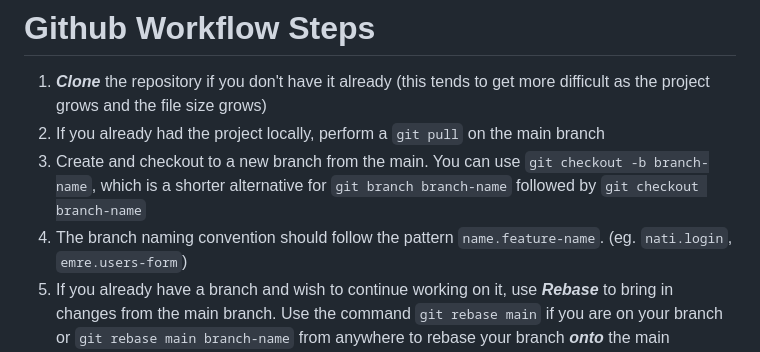
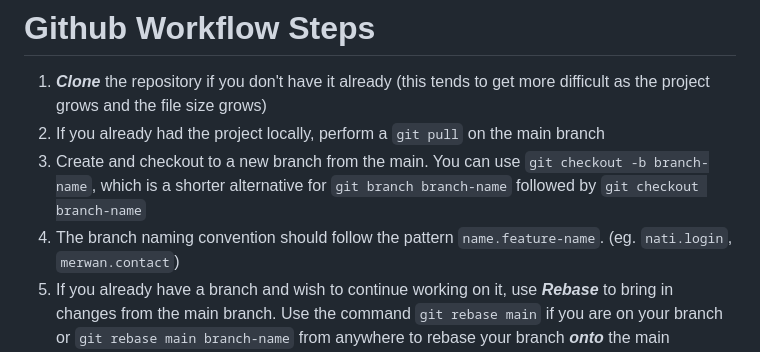
Before and after one commit to amanyih/babulkeyer-web, a Markdown page: README.md, the part around the change. Drawn GitHub-style.

```diff
--- a/README.md
+++ b/README.md
@@ -14,7 +14,7 @@ Group Members
 1. ***Clone*** the repository if you don't have it already (this tends to get more difficult as the project grows and the file size grows)
 2. If you already had the project locally, perform a `git pull` on the main branch
 3. Create and checkout to a new branch from the main. You can use `git checkout -b branch-name`, which is a shorter alternative for `git branch branch-name` followed by `git checkout branch-name`
-4. The branch naming convention should follow the pattern `name.feature-name`. (eg. `nati.login`, `emre.users-form`)
+4. The branch naming convention should follow the pattern `name.feature-name`. (eg. `nati.login`, `merwan.contact`)
 5. If you already have a branch and wish to continue working on it, use ***Rebase*** to bring in changes from the main branch. Use the command `git rebase main` if you are on your branch or `git rebase main branch-name` from anywhere to rebase your branch ***onto*** the main
 6. Pulling from main into your branch (same as merging the main into your branch) could have similar results but using rebase from the main makes a more linear version control history as it basically pretends like whatever you committed on your branch happened ***After*** the changes in the main wheather they actually happend after or before
 7. Once your branch is rebased and upto date, make the changes you wish to make and stage and commit your changes. Make sure to remember if you need to add any files into the `.gitignore` before committing
```
